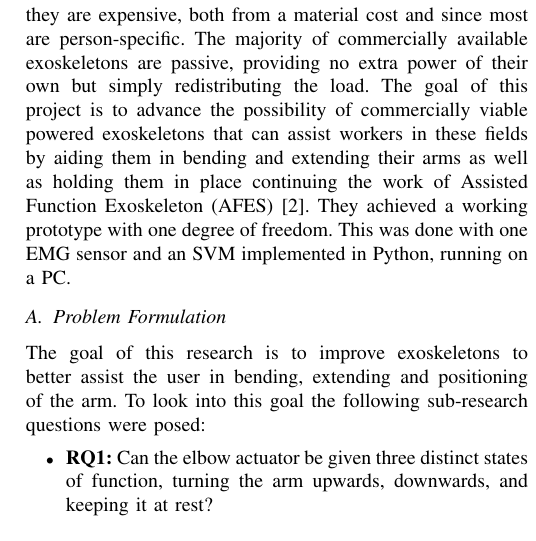
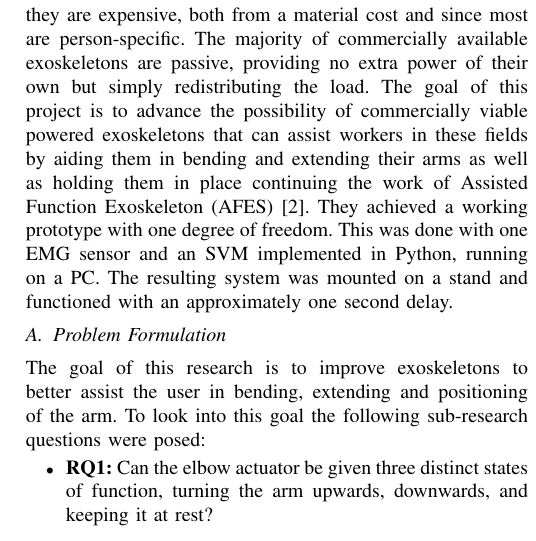
Before and after one commit to DanRyten/EXO1, a LaTeX paper (LaTeX/main.tex, which reads LaTeX/sections/introduction.tex): part of one column of page 1 of 6, cut so that both start at the same text. Compiled offline with pdfLaTeX.

Commit message:
Noted the delay

```diff
--- a/LaTeX/sections/introduction.tex
+++ b/LaTeX/sections/introduction.tex
@@ -7,7 +7,7 @@ The main drawback of these exoskeletons is that they are expensive, both from a
 exoskeletons are passive, providing no extra power of their own but simply redistributing the load. The goal of this
 project is to advance the possibility of commercially viable powered exoskeletons that can assist workers in these fields by aiding
 them in bending and extending their arms as well as holding them in place continuing the work of \acrfull{afes} \cite{AFES}. They achieved a working prototype with one degree of freedom.
-This was done with one \acrshort{emg} sensor and an SVM implemented in Python, running on a PC.
+This was done with one \acrshort{emg} sensor and an SVM implemented in Python, running on a PC. The resulting system was mounted on a stand and functioned with an approximately one second delay.
 
 \subsection{Problem Formulation}
 The goal of this research is to improve exoskeletons to better assist the user in bending, extending and positioning of the arm.
```
